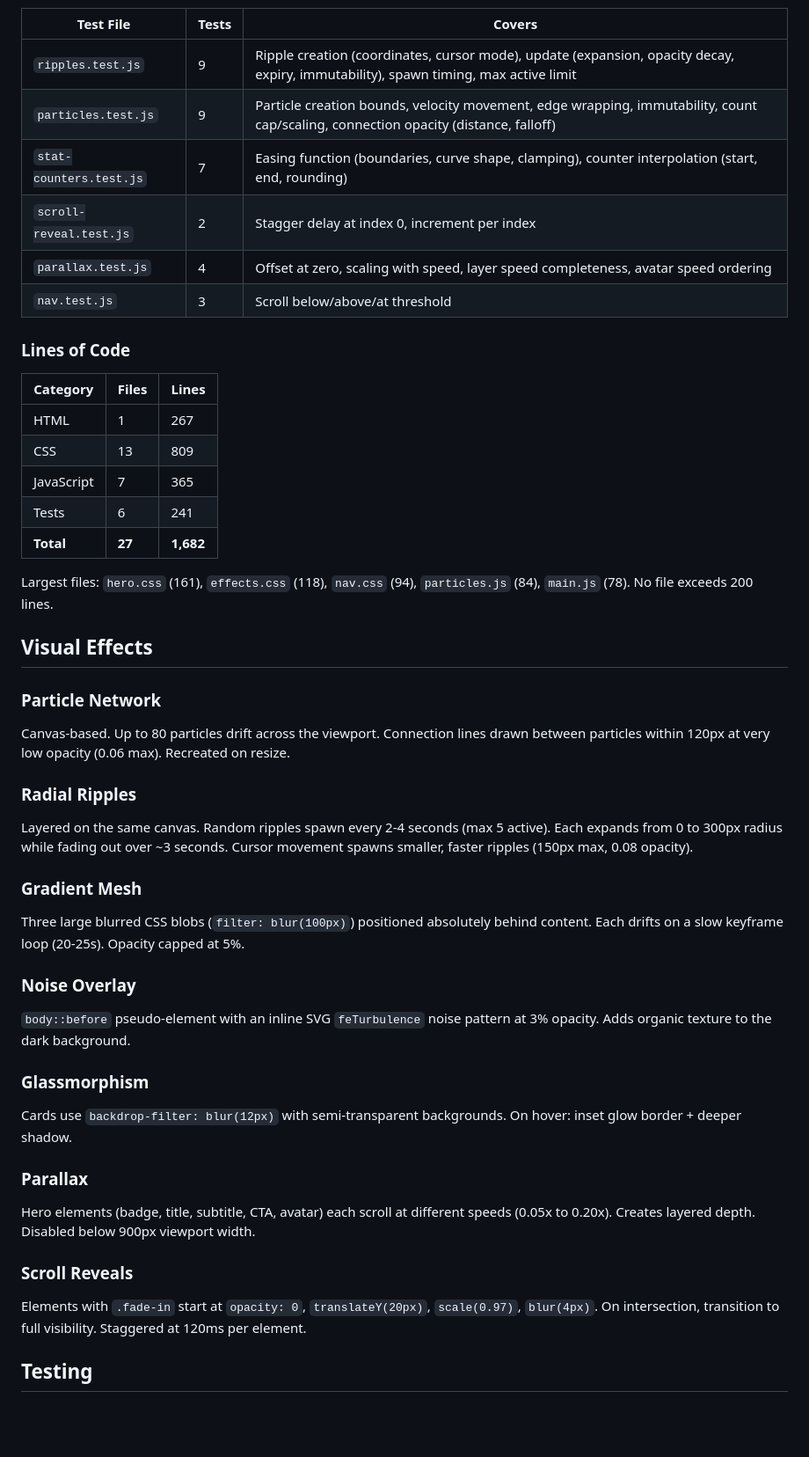
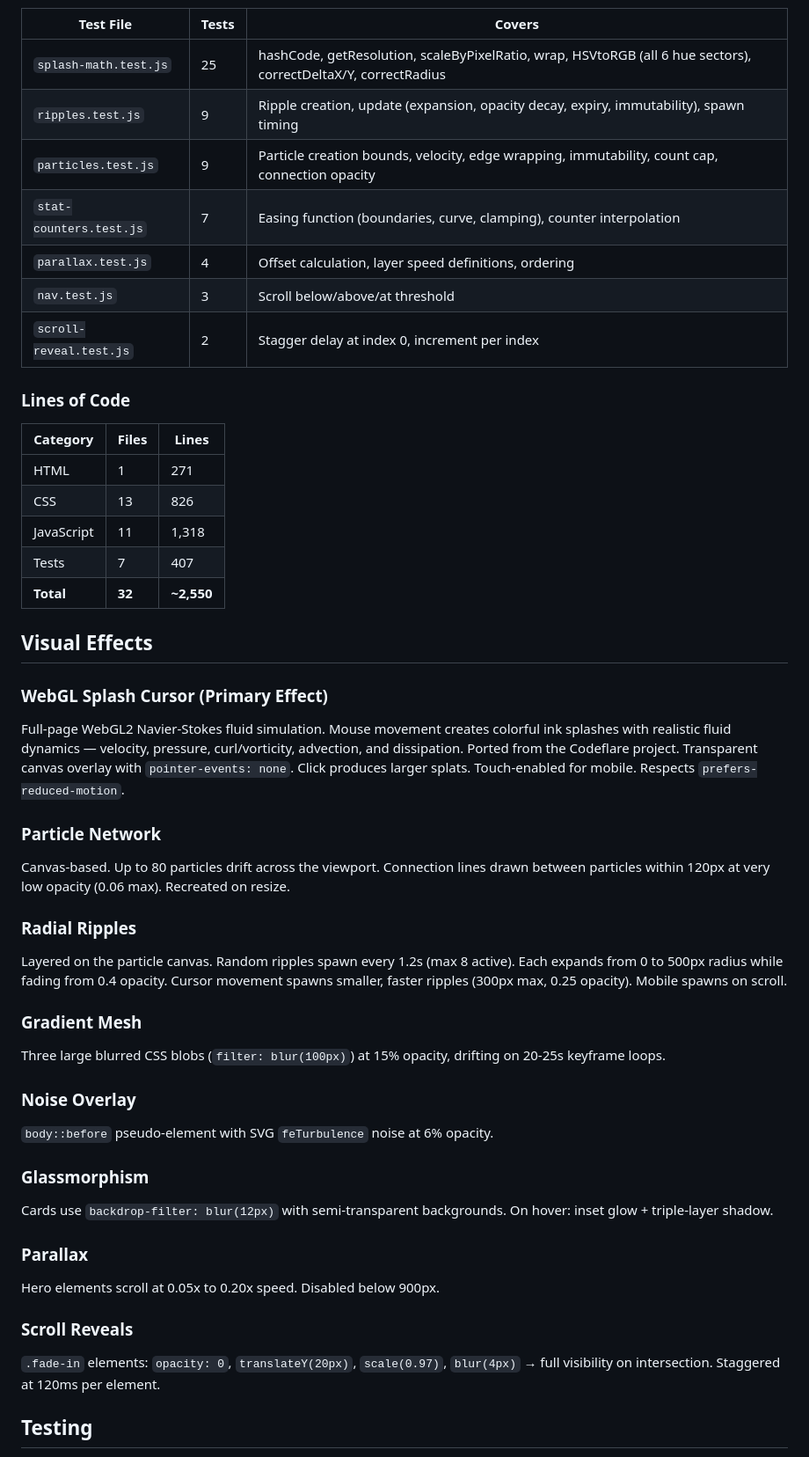
Before and after one commit to nikolanovoselec/marc-schmid-fan-page, a Markdown page: TECHNICAL.md, the part around one of its changes. Shown at 88% size. Rendered like a GitHub page; blank space fills up the shorter version.

```diff
--- a/TECHNICAL.md
+++ b/TECHNICAL.md
@@ -44,47 +48,49 @@ All modules use ES module syntax (`export`/`import`). Each exports pure function
 
 | Test File | Tests | Covers |
 |-----------|-------|--------|
-| `ripples.test.js` | 9 | Ripple creation (coordinates, cursor mode), update (expansion, opacity decay, expiry, immutability), spawn timing, max active limit |
-| `particles.test.js` | 9 | Particle creation bounds, velocity movement, edge wrapping, immutability, count cap/scaling, connection opacity (distance, falloff) |
-| `stat-counters.test.js` | 7 | Easing function (boundaries, curve shape, clamping), counter interpolation (start, end, rounding) |
+| `splash-math.test.js` | 25 | hashCode, getResolution, scaleByPixelRatio, wrap, HSVtoRGB (all 6 hue sectors), correctDeltaX/Y, correctRadius |
+| `ripples.test.js` | 9 | Ripple creation, update (expansion, opacity decay, expiry, immutability), spawn timing |
+| `particles.test.js` | 9 | Particle creation bounds, velocity, edge wrapping, immutability, count cap, connection opacity |
+| `stat-counters.test.js` | 7 | Easing function (boundaries, curve, clamping), counter interpolation |
+| `parallax.test.js` | 4 | Offset calculation, layer speed definitions, ordering |
+| `nav.test.js` | 3 | Scroll below/above/at threshold |
 | `scroll-reveal.test.js` | 2 | Stagger delay at index 0, increment per index |
-| `parallax.test.js` | 4 | Offset at zero, scaling with speed, layer speed completeness, avatar speed ordering |
-| `nav.test.js` | 3 | Scroll below/above/at threshold |
 
 ### Lines of Code
 
 | Category | Files | Lines |
 |----------|-------|-------|
-| HTML | 1 | 267 |
-| CSS | 13 | 809 |
-| JavaScript | 7 | 365 |
-| Tests | 6 | 241 |
-| **Total** | **27** | **1,682** |
-
-Largest files: `hero.css` (161), `effects.css` (118), `nav.css` (94), `particles.js` (84), `main.js` (78). No file exceeds 200 lines.
+| HTML | 1 | 271 |
+| CSS | 13 | 826 |
+| JavaScript | 11 | 1,318 |
+| Tests | 7 | 407 |
+| **Total** | **32** | **~2,550** |
 
 ## Visual Effects
+
+### WebGL Splash Cursor (Primary Effect)
+Full-page WebGL2 Navier-Stokes fluid simulation. Mouse movement creates colorful ink splashes with realistic fluid dynamics — velocity, pressure, curl/vorticity, advection, and dissipation. Ported from the Codeflare project. Transparent canvas overlay with `pointer-events: none`. Click produces larger splats. Touch-enabled for mobile. Respects `prefers-reduced-motion`.
 
 ### Particle Network
 Canvas-based. Up to 80 particles drift across the viewport. Connection lines drawn between particles within 120px at very low opacity (0.06 max). Recreated on resize.
 
 ### Radial Ripples
-Layered on the same canvas. Random ripples spawn every 2-4 seconds (max 5 active). Each expands from 0 to 300px radius while fading out over ~3 seconds. Cursor movement spawns smaller, faster ripples (150px max, 0.08 opacity).
+Layered on the particle canvas. Random ripples spawn every 1.2s (max 8 active). Each expands from 0 to 500px radius while fading from 0.4 opacity. Cursor movement spawns smaller, faster ripples (300px max, 0.25 opacity). Mobile spawns on scroll.
 
 ### Gradient Mesh
-Three large blurred CSS blobs (`filter: blur(100px)`) positioned absolutely behind content. Each drifts on a slow keyframe loop (20-25s). Opacity capped at 5%.
+Three large blurred CSS blobs (`filter: blur(100px)`) at 15% opacity, drifting on 20-25s keyframe loops.
 
 ### Noise Overlay
-`body::before` pseudo-element with an inline SVG `feTurbulence` noise pattern at 3% opacity. Adds organic texture to the dark background.
+`body::before` pseudo-element with SVG `feTurbulence` noise at 6% opacity.
 
 ### Glassmorphism
-Cards use `backdrop-filter: blur(12px)` with semi-transparent backgrounds. On hover: inset glow border + deeper shadow.
+Cards use `backdrop-filter: blur(12px)` with semi-transparent backgrounds. On hover: inset glow + triple-layer shadow.
 
 ### Parallax
-Hero elements (badge, title, subtitle, CTA, avatar) each scroll at different speeds (0.05x to 0.20x). Creates layered depth. Disabled below 900px viewport width.
+Hero elements scroll at 0.05x to 0.20x speed. Disabled below 900px.
 
 ### Scroll Reveals
-Elements with `.fade-in` start at `opacity: 0`, `translateY(20px)`, `scale(0.97)`, `blur(4px)`. On intersection, transition to full visibility. Staggered at 120ms per element.
+`.fade-in` elements: `opacity: 0`, `translateY(20px)`, `scale(0.97)`, `blur(4px)` → full visibility on intersection. Staggered at 120ms per element.
 
 ## Testing
 
```
Also changed, not shown: other parts of TECHNICAL.md (+45 -31 lines).
